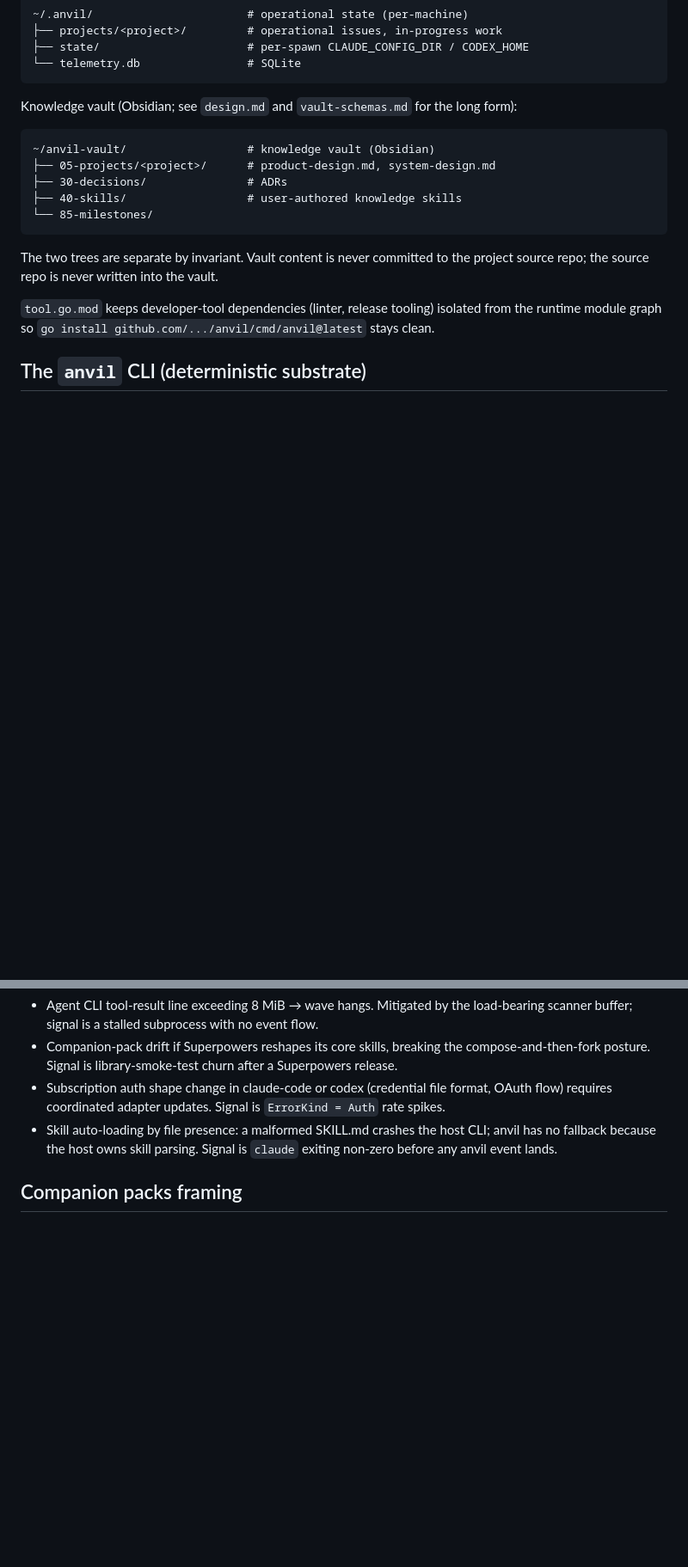
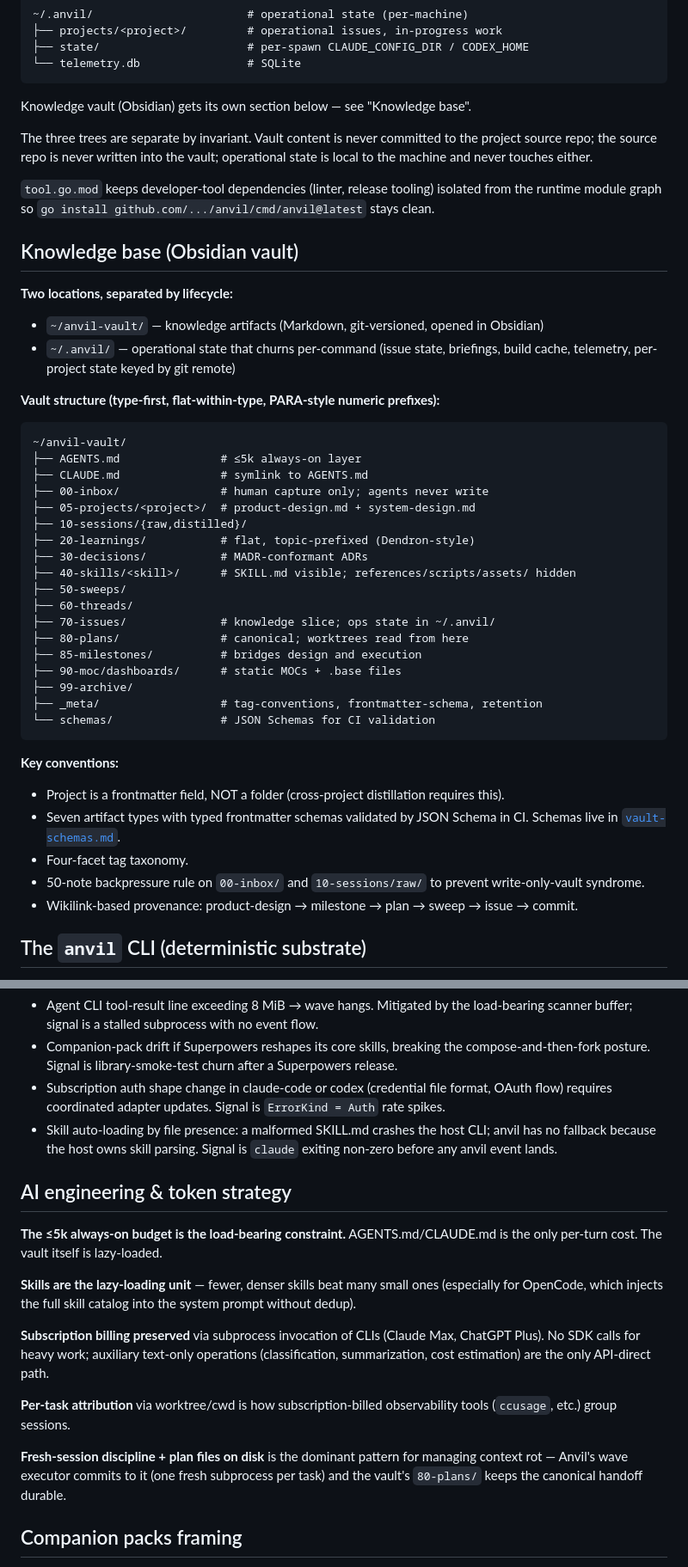
Before and after one commit to chonalchendo/anvil, a Markdown page: docs/system-design.md, 2 parts joined by grey strips. Shown at 86% size. Drawn GitHub-style; blank space fills up the shorter version.

Commit message:
docs(system-design): add Knowledge base + AI engineering sections
- Knowledge base (Obsidian vault): full vault tree (16 directories), three-way location split (vault, ops state, source repo), key conventions (project as frontmatter field not folder, four-facet tags, 50-note backpressure, wikilink provenance chain). Replaces the abbreviated vault block in Repository structure.
- AI engineering & token strategy: ≤5k always-on budget as load-bearing constraint, skills as lazy-loading unit, subscription-billing-via-subprocess, per-task attribution via worktree/cwd, fresh-session discipline.
- Repository structure: removed duplicated vault tree; pointer to new section.

````diff
--- a/docs/system-design.md
+++ b/docs/system-design.md
@@ -141,19 +141,47 @@ Operational state (per-machine, abbreviated; see `design.md` § Repository struc
 └── telemetry.db                # SQLite
 ```
 
-Knowledge vault (Obsidian; see `design.md` and `vault-schemas.md` for the long form):
+Knowledge vault (Obsidian) gets its own section below — see "Knowledge base".
+
+The three trees are separate by invariant. Vault content is never committed to the project source repo; the source repo is never written into the vault; operational state is local to the machine and never touches either.
+
+`tool.go.mod` keeps developer-tool dependencies (linter, release tooling) isolated from the runtime module graph so `go install github.com/.../anvil/cmd/anvil@latest` stays clean.
+
+## Knowledge base (Obsidian vault)
+
+**Two locations, separated by lifecycle:**
+- `~/anvil-vault/` — knowledge artifacts (Markdown, git-versioned, opened in Obsidian)
+- `~/.anvil/` — operational state that churns per-command (issue state, briefings, build cache, telemetry, per-project state keyed by git remote)
+
+**Vault structure (type-first, flat-within-type, PARA-style numeric prefixes):**
 
 ```
-~/anvil-vault/                  # knowledge vault (Obsidian)
-├── 05-projects/<project>/      # product-design.md, system-design.md
-├── 30-decisions/               # ADRs
-├── 40-skills/                  # user-authored knowledge skills
-└── 85-milestones/
+~/anvil-vault/
+├── AGENTS.md               # ≤5k always-on layer
+├── CLAUDE.md               # symlink to AGENTS.md
+├── 00-inbox/               # human capture only; agents never write
+├── 05-projects/<project>/  # product-design.md + system-design.md
+├── 10-sessions/{raw,distilled}/
+├── 20-learnings/           # flat, topic-prefixed (Dendron-style)
+├── 30-decisions/           # MADR-conformant ADRs
+├── 40-skills/<skill>/      # SKILL.md visible; references/scripts/assets/ hidden
+├── 50-sweeps/
+├── 60-threads/
+├── 70-issues/              # knowledge slice; ops state in ~/.anvil/
+├── 80-plans/               # canonical; worktrees read from here
+├── 85-milestones/          # bridges design and execution
+├── 90-moc/dashboards/      # static MOCs + .base files
+├── 99-archive/
+├── _meta/                  # tag-conventions, frontmatter-schema, retention
+└── schemas/                # JSON Schemas for CI validation
 ```
 
-The two trees are separate by invariant. Vault content is never committed to the project source repo; the source repo is never written into the vault.
-
-`tool.go.mod` keeps developer-tool dependencies (linter, release tooling) isolated from the runtime module graph so `go install github.com/.../anvil/cmd/anvil@latest` stays clean.
+**Key conventions:**
+- Project is a frontmatter field, NOT a folder (cross-project distillation requires this).
+- Seven artifact types with typed frontmatter schemas validated by JSON Schema in CI. Schemas live in [`vault-schemas.md`](vault-schemas.md).
+- Four-facet tag taxonomy.
+- 50-note backpressure rule on `00-inbox/` and `10-sessions/raw/` to prevent write-only-vault syndrome.
+- Wikilink-based provenance: product-design → milestone → plan → sweep → issue → commit.
 
 ## The `anvil` CLI (deterministic substrate)
 
@@ -314,6 +342,18 @@ Authoring rules — body length, ALL-CAPS triggers, namespace handoff, descripti
 - Subscription auth shape change in claude-code or codex (credential file format, OAuth flow) requires coordinated adapter updates. Signal is `ErrorKind = Auth` rate spikes.
 - Skill auto-loading by file presence: a malformed SKILL.md crashes the host CLI; anvil has no fallback because the host owns skill parsing. Signal is `claude` exiting non-zero before any anvil event lands.
 
+## AI engineering & token strategy
+
+**The ≤5k always-on budget is the load-bearing constraint.** AGENTS.md/CLAUDE.md is the only per-turn cost. The vault itself is lazy-loaded.
+
+**Skills are the lazy-loading unit** — fewer, denser skills beat many small ones (especially for OpenCode, which injects the full skill catalog into the system prompt without dedup).
+
+**Subscription billing preserved** via subprocess invocation of CLIs (Claude Max, ChatGPT Plus). No SDK calls for heavy work; auxiliary text-only operations (classification, summarization, cost estimation) are the only API-direct path.
+
+**Per-task attribution** via worktree/cwd is how subscription-billed observability tools (`ccusage`, etc.) group sessions.
+
+**Fresh-session discipline + plan files on disk** is the dominant pattern for managing context rot — Anvil's wave executor commits to it (one fresh subprocess per task) and the vault's `80-plans/` keeps the canonical handoff durable.
+
 ## Companion packs framing
 
 External in v0.1. Superpowers is the recommended companion pack and is offered (not forced) on `anvil init`. It supplies the generic engineering skills — debugging, brainstorming, TDD, refactoring — that Anvil deliberately doesn't ship. Anvil's bundled v0.1 skills cover only what's load-bearing for the methodology itself: meta-skills, design-side skills, and core lifecycle skills.
````
